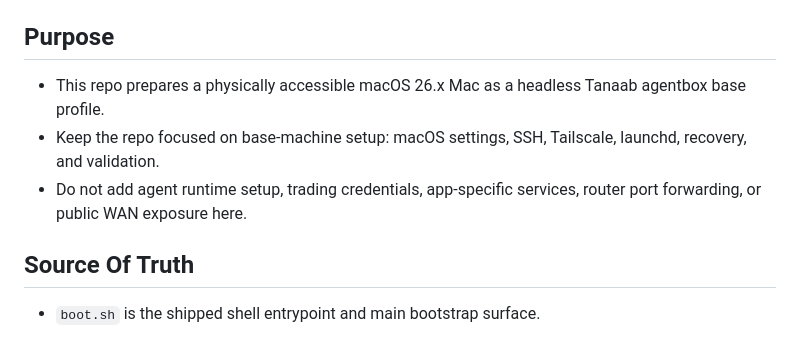
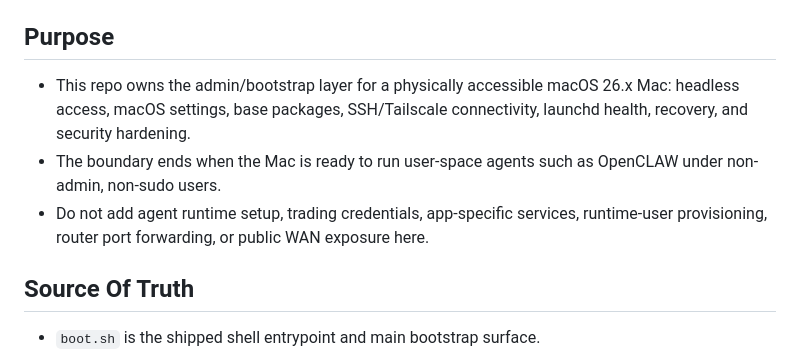
Before and after one commit to tanaabased/agentbox, a Markdown page: AGENTS.md, the part around the change. GitHub-like rendering.

Commit message:
#3: clarify agentbox bootstrap scope

```diff
--- a/AGENTS.md
+++ b/AGENTS.md
@@ -6,12 +6,13 @@ explicitly asked.
 
 ## Purpose
 
-- This repo prepares a physically accessible macOS 26.x Mac as a headless Tanaab agentbox base
-  profile.
-- Keep the repo focused on base-machine setup: macOS settings, SSH, Tailscale, launchd, recovery,
-  and validation.
-- Do not add agent runtime setup, trading credentials, app-specific services, router port
-  forwarding, or public WAN exposure here.
+- This repo owns the admin/bootstrap layer for a physically accessible macOS 26.x Mac: headless
+  access, macOS settings, base packages, SSH/Tailscale connectivity, launchd health, recovery, and
+  security hardening.
+- The boundary ends when the Mac is ready to run user-space agents such as OpenCLAW under
+  non-admin, non-sudo users.
+- Do not add agent runtime setup, trading credentials, app-specific services, runtime-user
+  provisioning, router port forwarding, or public WAN exposure here.
 
 ## Source Of Truth
 
```
